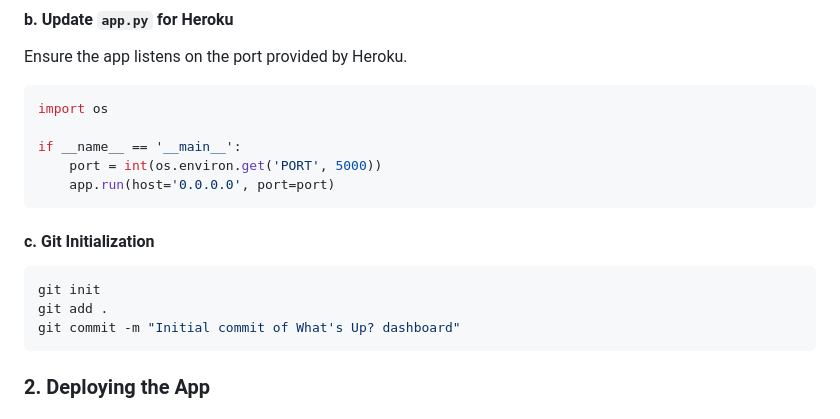
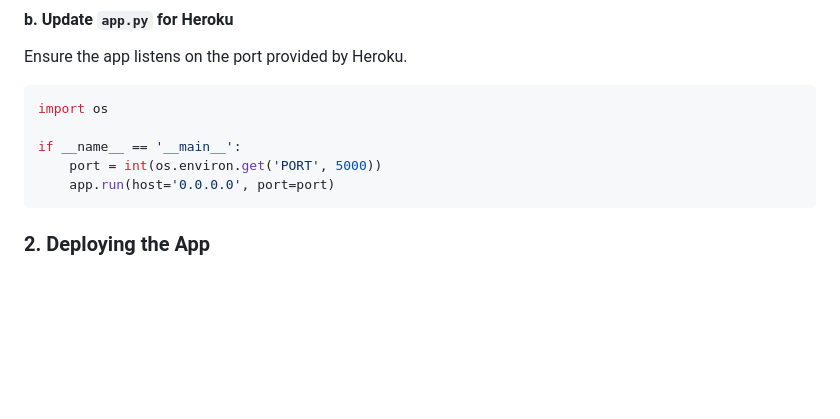
Before and after one commit to GTMDeltaTeam/whatsup, a Markdown page: README.md, the part around the change. Drawn GitHub-style; blank space fills up the shorter version.

````diff
--- a/README.md
+++ b/README.md
@@ -214,15 +214,6 @@ if __name__ == '__main__':
     port = int(os.environ.get('PORT', 5000))
     app.run(host='0.0.0.0', port=port)
 ```
-
-#### **c. Git Initialization**
-
-```bash
-git init
-git add .
-git commit -m "Initial commit of What's Up? dashboard"
-```
-
 ### **2. Deploying the App**
 
 #### **a. Login to Heroku**
````
